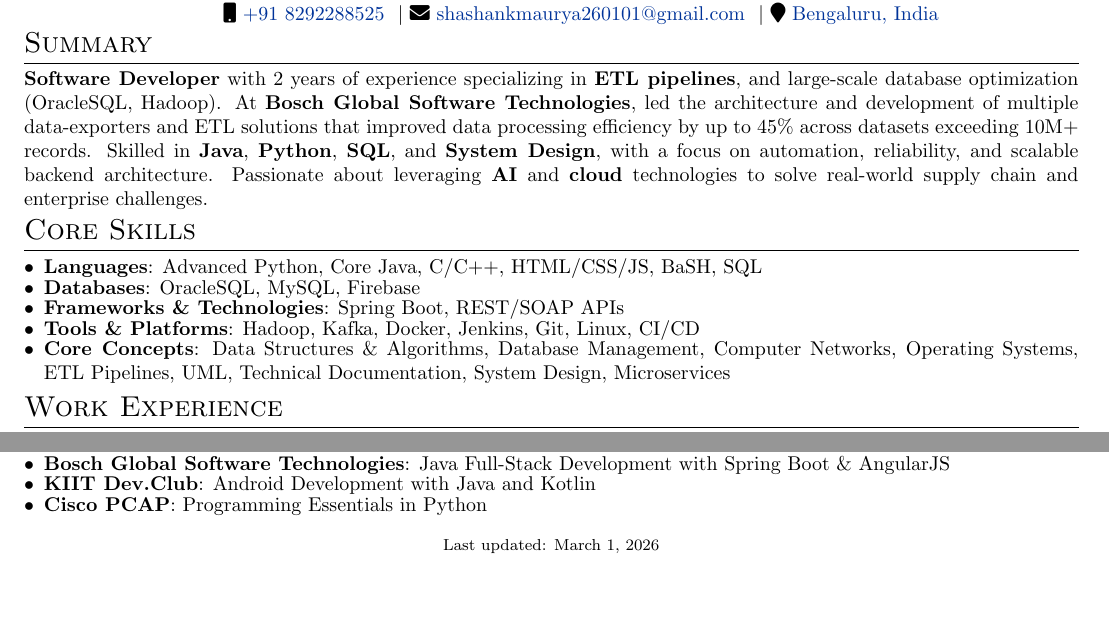
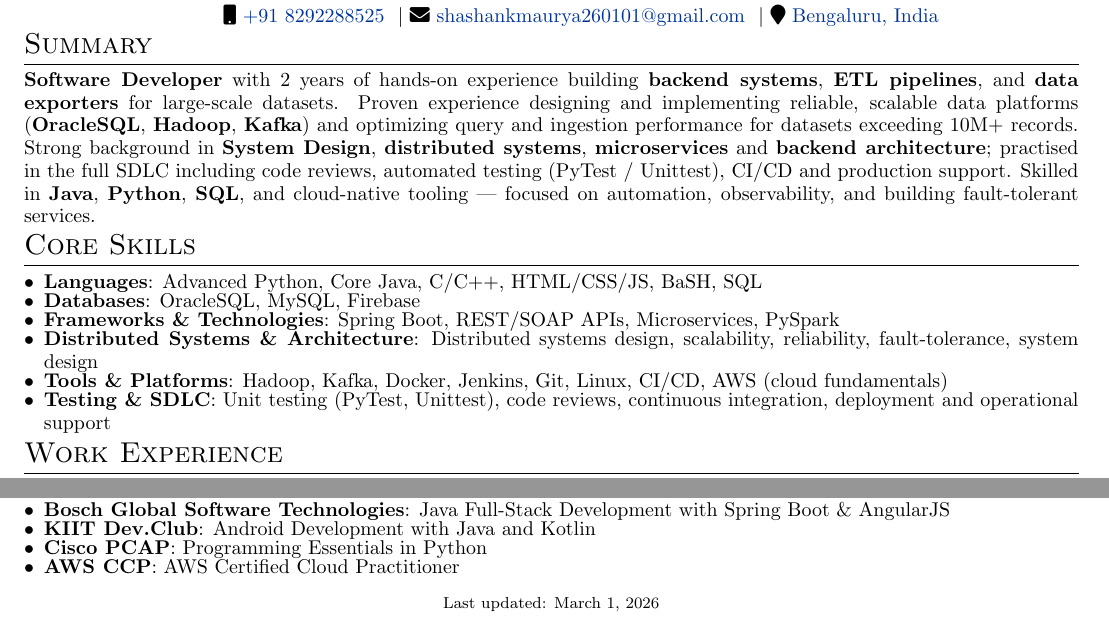
Before and after one commit to ShashankMaurya/Resume, a LaTeX document (index.tex): two parts of the page, joined at a grey line, cut so that both start at the same text, the shorter picture padded with empty space. Compiled offline with pdfLaTeX.

```diff
--- a/index.tex
+++ b/index.tex
@@ -13,6 +13,8 @@
 % padding after each itemize environment
 \setlist[itemize]{after=\vspace{-5pt}}
 \usepackage{pifont}
+\usepackage{setspace}
+\setstretch{0.95} % for a custom line space
 
 
 %other packages for formatting
@@ -94,7 +96,7 @@
 %	Summary
 %----------------------------------------------------------------------------------------
 \section{Summary}
-\noindent\textbf{Software Developer} with 2 years of experience specializing in \textbf{ETL pipelines}, and large-scale database optimization (OracleSQL, Hadoop). At \textbf{Bosch Global Software Technologies}, led the architecture and development of multiple data-exporters and ETL solutions that improved data processing efficiency by up to 45\% across datasets exceeding 10M+ records. Skilled in \textbf{Java}, \textbf{Python}, \textbf{SQL}, and \textbf{System Design}, with a focus on automation, reliability, and scalable backend architecture. Passionate about leveraging \textbf{AI} and \textbf{cloud} technologies to solve real-world supply chain and enterprise challenges.
+\noindent\textbf{Software Developer} with 2 years of hands-on experience building \textbf{backend systems}, \textbf{ETL pipelines}, and \textbf{data exporters} for large-scale datasets. Proven experience designing and implementing reliable, scalable data platforms (\textbf{OracleSQL}, \textbf{Hadoop}, \textbf{Kafka}) and optimizing query and ingestion performance for datasets exceeding 10M+ records. Strong background in \textbf{System Design}, \textbf{distributed systems}, \textbf{microservices} and \textbf{backend architecture}; practised in the full SDLC including code reviews, automated testing (PyTest / Unittest), CI/CD and production support. Skilled in \textbf{Java}, \textbf{Python}, \textbf{SQL}, and cloud-native tooling — focused on automation, observability, and building fault-tolerant services.
 
 %----------------------------------------------------------------------------------------
 %	SKILLS
@@ -103,9 +105,10 @@
 \begin{itemize}[leftmargin=*, itemsep=-5pt]
     \item \textbf{Languages}: Advanced Python, Core Java, C/C++, HTML/CSS/JS, BaSH, SQL
     \item \textbf{Databases}: OracleSQL, MySQL, Firebase
-    \item \textbf{Frameworks \& Technologies}: Spring Boot, REST/SOAP APIs
-    \item \textbf{Tools \& Platforms}: Hadoop, Kafka, Docker, Jenkins, Git, Linux, CI/CD
-    \item \textbf{Core Concepts}: Data Structures \& Algorithms, Database Management, Computer Networks, Operating Systems, ETL Pipelines, UML, Technical Documentation, System Design, Microservices
+    \item \textbf{Frameworks \& Technologies}: Spring Boot, REST/SOAP APIs, Microservices, PySpark
+    \item \textbf{Distributed Systems \& Architecture}: Distributed systems design, scalability, reliability, fault-tolerance, system design
+    \item \textbf{Tools \& Platforms}: Hadoop, Kafka, Docker, Jenkins, Git, Linux, CI/CD, AWS (cloud fundamentals)
+    \item \textbf{Testing \& SDLC}: Unit testing (PyTest, Unittest), code reviews, continuous integration, deployment and operational support
 \end{itemize}
 
 %----------------------------------------------------------------------------------------
@@ -170,6 +173,7 @@
     \item \href{https://drive.google.com/file/d/1hNmzpBB9Um7AT7RnKK6kc4xhsKgf8IDf/view?usp=drive_link}{\textbf{Bosch Global Software Technologies}: Java Full-Stack Development with Spring Boot \& AngularJS}
     \item \href{https://drive.google.com/drive/folders/1XwdbdVNaHuVHK1NeESkouDhpwcP_5glF?usp=drive_link}{\textbf{KIIT Dev.Club}: Android Development with Java and Kotlin}
     \item \href{https://drive.google.com/file/d/1CvSL6iyRV-ZCHSulV9tekqkfXSV8wti2/view?usp=drive_link}{\textbf{Cisco PCAP}: Programming Essentials in Python}
+    \item \href{https://drive.google.com/file/d/118qucBoal5RZWuWvyoOze2fz0xVV6eAv/view?usp=sharing}{\textbf{AWS CCP}: AWS Certified Cloud Practitioner}
 
 \end{itemize}
 
```
